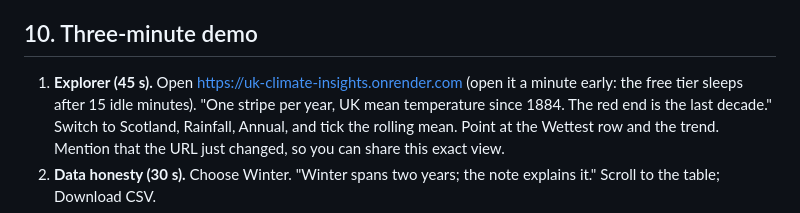
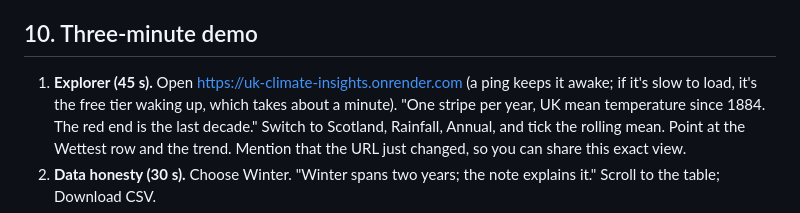
Before and after one commit to kumarswamyg2005/uk-climate-insights, a Markdown page: docs/WALKTHROUGH.md, the part around the change. GitHub-like rendering.

```diff
--- a/docs/WALKTHROUGH.md
+++ b/docs/WALKTHROUGH.md
@@ -342,8 +342,8 @@ answer (Wales's coldest winter, 1963, -0.45 °C) was checked against the raw Met
 
 ## 10. Three-minute demo
 
-1. **Explorer (45 s).** Open https://uk-climate-insights.onrender.com (open it a minute early: the
-   free tier sleeps after 15 idle minutes). "One stripe per year, UK mean temperature since 1884.
+1. **Explorer (45 s).** Open https://uk-climate-insights.onrender.com (a ping keeps it awake; if
+   it's slow to load, it's the free tier waking up, which takes about a minute). "One stripe per year, UK mean temperature since 1884.
    The red end is the last decade." Switch to Scotland, Rainfall, Annual, and tick the rolling
    mean. Point at the Wettest row and the trend. Mention that the URL just changed, so you can
    share this exact view.
```
Also changed, not shown: README.md (+7 -5 lines).
